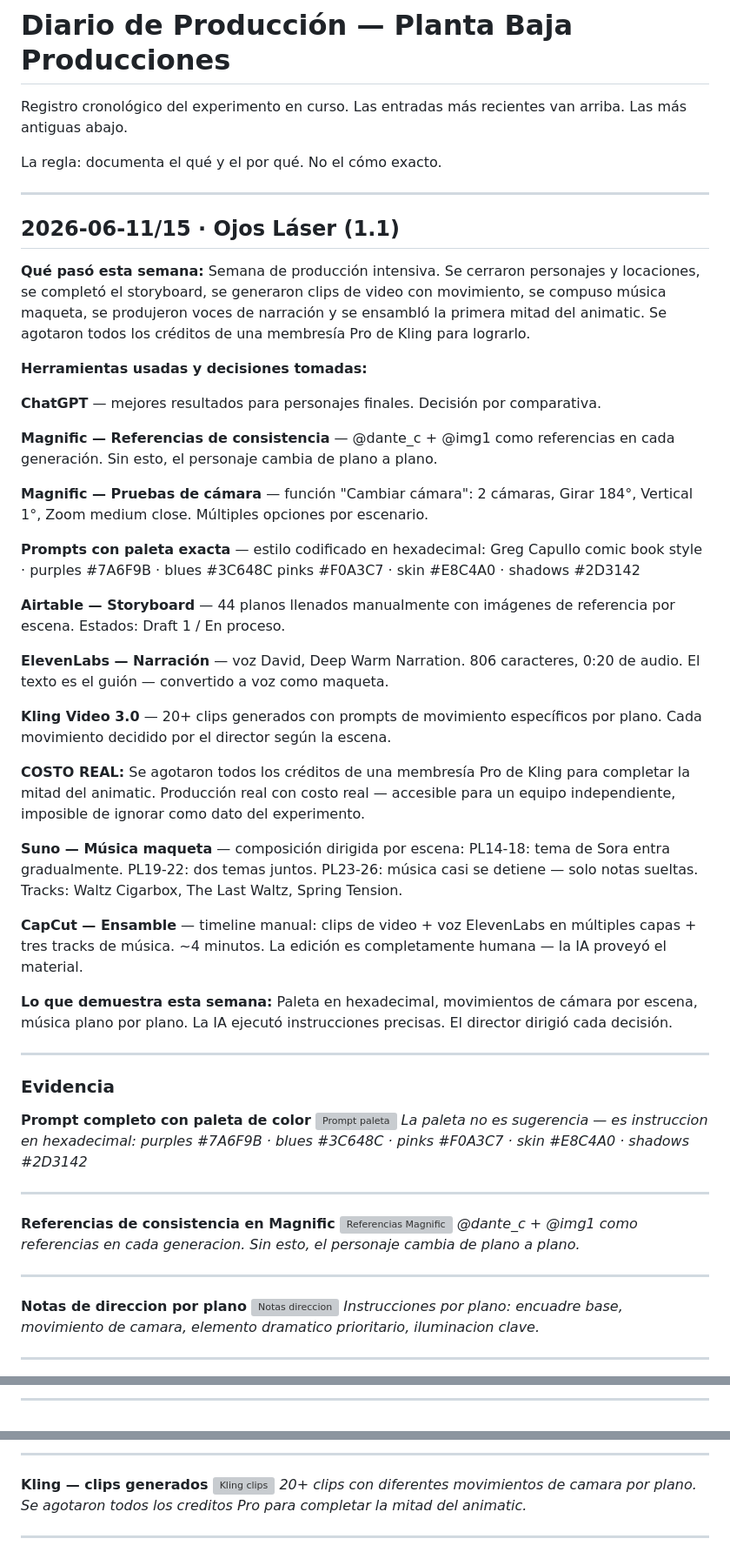
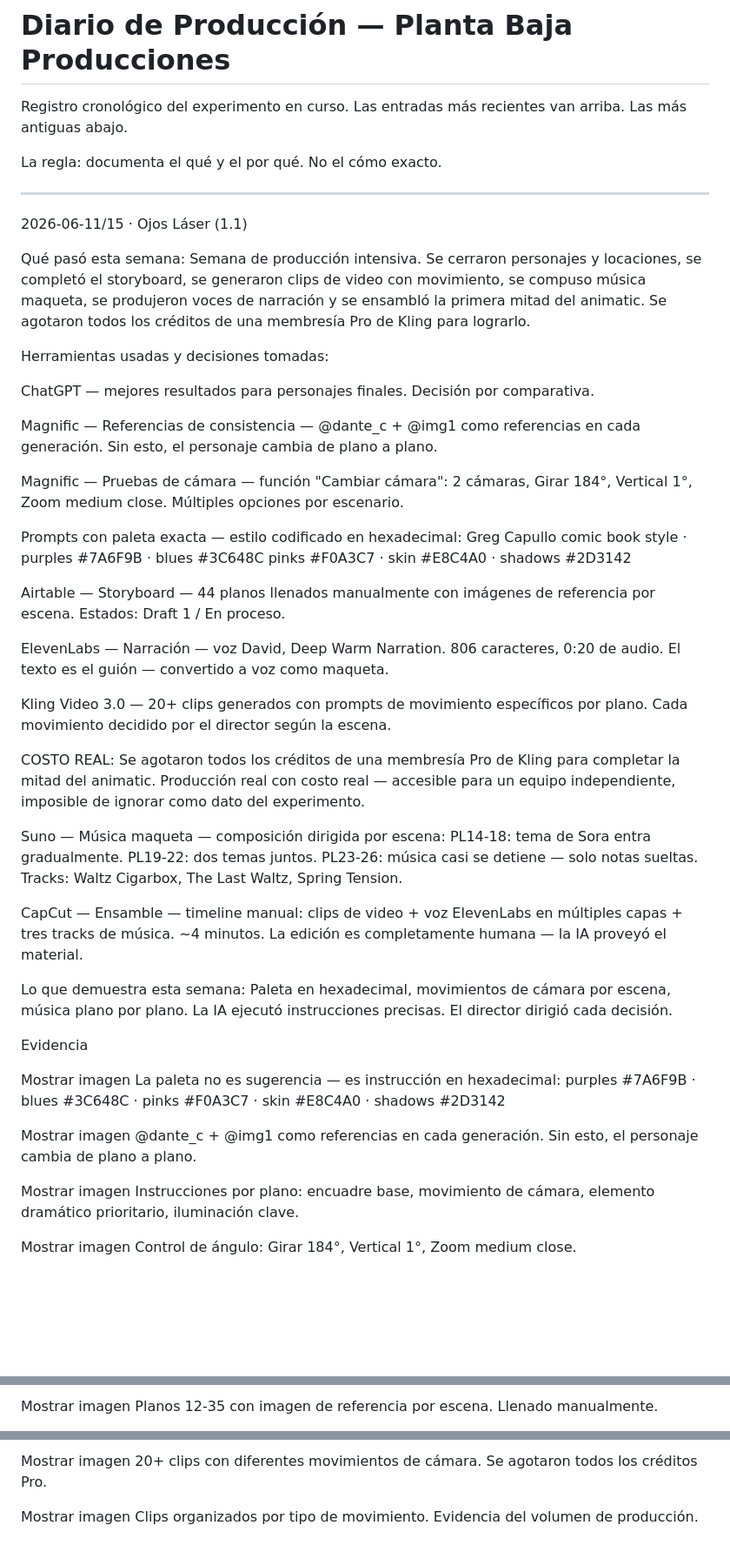
Before and after one commit to hallopie/planta-baja-producciones, a Markdown page: diario/README.md, 3 parts joined by grey strips. Shown at 87% size. GitHub-like rendering; blank space fills up the shorter version; grey boxes are pictures that could not be loaded.

Commit message:
Revise README with production updates and evidence
Updated README with detailed weekly production notes for 'Ojos Láser' and 'Rulo y Yo'. Added evidence and next steps for each project.

```diff
--- a/diario/README.md
+++ b/diario/README.md
@@ -9,77 +9,69 @@ La regla: documenta el qué y el por qué. No el cómo exacto.
 
 <!-- PEGA LA NUEVA ENTRADA AQUÍ ARRIBA, ANTES DE LA LÍNEA DE ABAJO -->
 
-## 2026-06-11/15 · Ojos Láser (1.1)
+2026-06-11/15 · Ojos Láser (1.1)
 
-**Qué pasó esta semana:**
+Qué pasó esta semana:
 Semana de producción intensiva. Se cerraron personajes y locaciones, se completó
 el storyboard, se generaron clips de video con movimiento, se compuso música maqueta,
 se produjeron voces de narración y se ensambló la primera mitad del animatic.
 Se agotaron todos los créditos de una membresía Pro de Kling para lograrlo.
 
-**Herramientas usadas y decisiones tomadas:**
+Herramientas usadas y decisiones tomadas:
 
-**ChatGPT** — mejores resultados para personajes finales. Decisión por comparativa.
+ChatGPT — mejores resultados para personajes finales. Decisión por comparativa.
 
-**Magnific — Referencias de consistencia** — @dante_c + @img1 como referencias
+Magnific — Referencias de consistencia — @dante_c + @img1 como referencias
 en cada generación. Sin esto, el personaje cambia de plano a plano.
 
-**Magnific — Pruebas de cámara** — función "Cambiar cámara": 2 cámaras,
+Magnific — Pruebas de cámara — función "Cambiar cámara": 2 cámaras,
 Girar 184°, Vertical 1°, Zoom medium close. Múltiples opciones por escenario.
 
-**Prompts con paleta exacta** — estilo codificado en hexadecimal:
+Prompts con paleta exacta — estilo codificado en hexadecimal:
 Greg Capullo comic book style · purples #7A6F9B · blues #3C648C
 pinks #F0A3C7 · skin #E8C4A0 · shadows #2D3142
 
-**Airtable — Storyboard** — 44 planos llenados manualmente con imágenes
+Airtable — Storyboard — 44 planos llenados manualmente con imágenes
 de referencia por escena. Estados: Draft 1 / En proceso.
 
-**ElevenLabs — Narración** — voz David, Deep Warm Narration.
+ElevenLabs — Narración — voz David, Deep Warm Narration.
 806 caracteres, 0:20 de audio. El texto es el guión — convertido a voz como maqueta.
 
-**Kling Video 3.0** — 20+ clips generados con prompts de movimiento específicos
+Kling Video 3.0 — 20+ clips generados con prompts de movimiento específicos
 por plano. Cada movimiento decidido por el director según la escena.
 
-**COSTO REAL:** Se agotaron todos los créditos de una membresía Pro de Kling
+COSTO REAL: Se agotaron todos los créditos de una membresía Pro de Kling
 para completar la mitad del animatic. Producción real con costo real — accesible
 para un equipo independiente, imposible de ignorar como dato del experimento.
 
-**Suno — Música maqueta** — composición dirigida por escena:
+Suno — Música maqueta — composición dirigida por escena:
 PL14-18: tema de Sora entra gradualmente.
 PL19-22: dos temas juntos.
 PL23-26: música casi se detiene — solo notas sueltas.
 Tracks: Waltz Cigarbox, The Last Waltz, Spring Tension.
 
-**CapCut — Ensamble** — timeline manual: clips de video + voz ElevenLabs
+CapCut — Ensamble — timeline manual: clips de video + voz ElevenLabs
 en múltiples capas + tres tracks de música. ~4 minutos.
 La edición es completamente humana — la IA proveyó el material.
 
-**Lo que demuestra esta semana:**
+Lo que demuestra esta semana:
 Paleta en hexadecimal, movimientos de cámara por escena, música plano por plano.
 La IA ejecutó instrucciones precisas. El director dirigió cada decisión.
 
----
+Evidencia
 
-### Evidencia
+Mostrar imagen
+La paleta no es sugerencia — es instrucción en hexadecimal: purples #7A6F9B · blues #3C648C · pinks #F0A3C7 · skin #E8C4A0 · shadows #2D3142
 
-**Prompt completo con paleta de color**
-![Prompt paleta](evidencia/2026-06-15-prompt-paleta.png)
-*La paleta no es sugerencia — es instruccion en hexadecimal:
-purples #7A6F9B · blues #3C648C · pinks #F0A3C7 · skin #E8C4A0 · shadows #2D3142*
 
----
+Mostrar imagen
+@dante_c + @img1 como referencias en cada generación. Sin esto, el personaje cambia de plano a plano.
 
-**Referencias de consistencia en Magnific**
-![Referencias Magnific](evidencia/2026-06-15-magnific-referencias.png)
-*@dante_c + @img1 como referencias en cada generacion.
-Sin esto, el personaje cambia de plano a plano.*
 
----
+Mostrar imagen
+Instrucciones por plano: encuadre base, movimiento de cámara, elemento dramático prioritario, iluminación clave.
 
-**Notas de direccion por plano**
-![Notas direccion](evidencia/2026-06-15-notas-direccion.png)
-*Instrucciones por plano: encuadre base, movimiento de camara,
-elemento dramatico prioritario, iluminacion clave.*
 
----
+Mostrar imagen
+Control de ángulo: Girar 184°, Vertical 1°, Zoom medium close.
 
@@ -89,3 +78,4 @@ elemento dramatico prioritario, iluminacion clave.*
 
----
+Mostrar imagen
+Planos 12-35 con imagen de referencia por escena. Llenado manualmente.
 
@@ -119,10 +98,8 @@ elemento dramatico prioritario, iluminacion clave.*
 
----
+Mostrar imagen
+20+ clips con diferentes movimientos de cámara. Se agotaron todos los créditos Pro.
 
-**Kling — clips generados**
-![Kling clips](evidencia/2026-06-15-kling-clips.png)
-*20+ clips con diferentes movimientos de camara por plano.
-Se agotaron todos los creditos Pro para completar la mitad del animatic.*
 
----
+Mostrar imagen
+Clips organizados por tipo de movimiento. Evidencia del volumen de producción.
 
```
Also changed, not shown: other parts of diario/README.md (+123 -82 lines).
